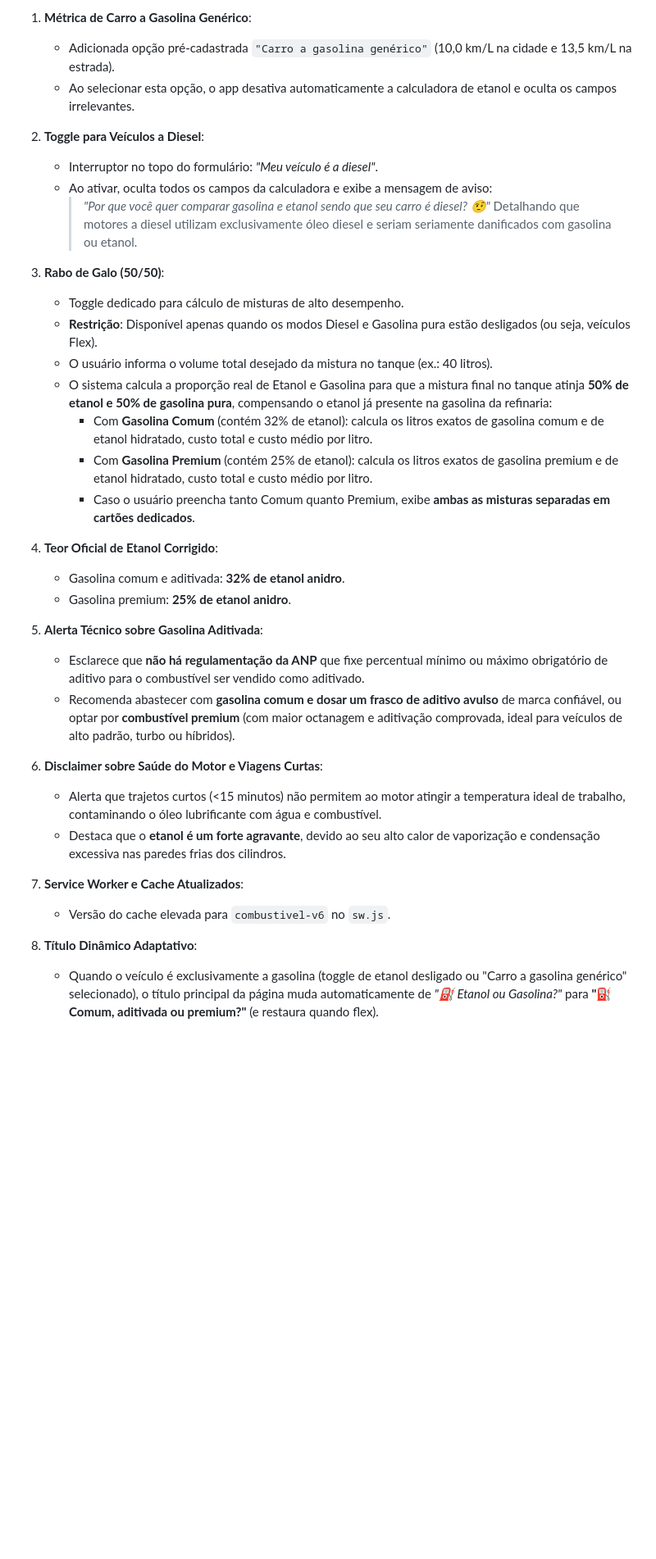
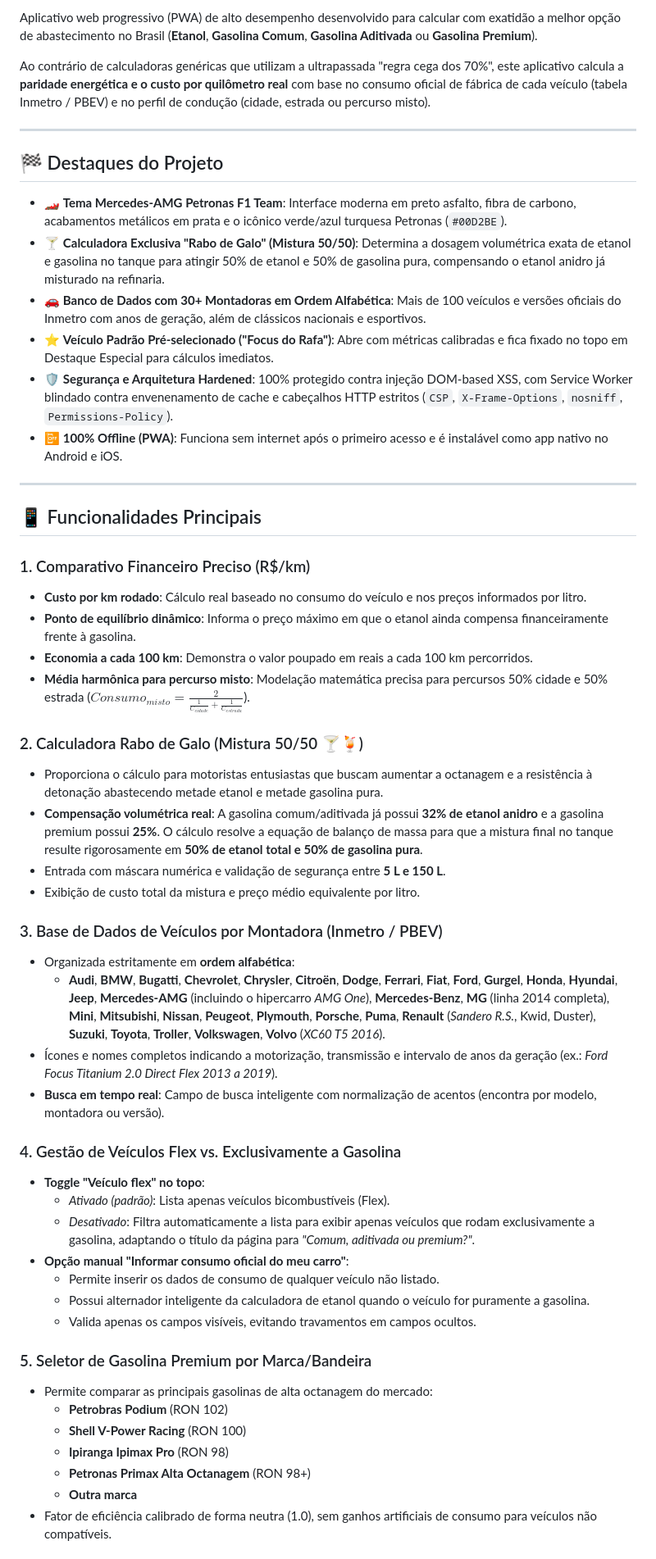
Before and after one commit to RafinhaGC/qualcombustivelvalemais, a Markdown page: readme.md, the part around one of its changes. Shown at 82% size. Drawn GitHub-style; blank space fills up the shorter version.

```diff
--- a/readme.md
+++ b/readme.md
@@ -4,37 +7,56 @@
 
-1. **Métrica de Carro a Gasolina Genérico**:
-   - Adicionada opção pré-cadastrada `"Carro a gasolina genérico"` (10,0 km/L na cidade e 13,5 km/L na estrada).
-   - Ao selecionar esta opção, o app desativa automaticamente a calculadora de etanol e oculta os campos irrelevantes.
+Aplicativo web progressivo (PWA) de alto desempenho desenvolvido para calcular com exatidão a melhor opção de abastecimento no Brasil (**Etanol**, **Gasolina Comum**, **Gasolina Aditivada** ou **Gasolina Premium**).
 
-2. **Toggle para Veículos a Diesel**:
-   - Interruptor no topo do formulário: *"Meu veículo é a diesel"*.
-   - Ao ativar, oculta todos os campos da calculadora e exibe a mensagem de aviso:
-     > *"Por que você quer comparar gasolina e etanol sendo que seu carro é diesel? 🤨"*
-     > Detalhando que motores a diesel utilizam exclusivamente óleo diesel e seriam seriamente danificados com gasolina ou etanol.
+Ao contrário de calculadoras genéricas que utilizam a ultrapassada "regra cega dos 70%", este aplicativo calcula a **paridade energética e o custo por quilômetro real** com base no consumo oficial de fábrica de cada veículo (tabela Inmetro / PBEV) e no perfil de condução (cidade, estrada ou percurso misto).
 
-3. **Rabo de Galo (50/50)**:
-   - Toggle dedicado para cálculo de misturas de alto desempenho.
-   - **Restrição**: Disponível apenas quando os modos Diesel e Gasolina pura estão desligados (ou seja, veículos Flex).
-   - O usuário informa o volume total desejado da mistura no tanque (ex.: 40 litros).
-   - O sistema calcula a proporção real de Etanol e Gasolina para que a mistura final no tanque atinja **50% de etanol e 50% de gasolina pura**, compensando o etanol já presente na gasolina da refinaria:
-     - Com **Gasolina Comum** (contém 32% de etanol): calcula os litros exatos de gasolina comum e de etanol hidratado, custo total e custo médio por litro.
-     - Com **Gasolina Premium** (contém 25% de etanol): calcula os litros exatos de gasolina premium e de etanol hidratado, custo total e custo médio por litro.
-     - Caso o usuário preencha tanto Comum quanto Premium, exibe **ambas as misturas separadas em cartões dedicados**.
+---
 
-4. **Teor Oficial de Etanol Corrigido**:
-   - Gasolina comum e aditivada: **32% de etanol anidro**.
-   - Gasolina premium: **25% de etanol anidro**.
+## 🏁 Destaques do Projeto
 
-5. **Alerta Técnico sobre Gasolina Aditivada**:
-   - Esclarece que **não há regulamentação da ANP** que fixe percentual mínimo ou máximo obrigatório de aditivo para o combustível ser vendido como aditivado.
-   - Recomenda abastecer com **gasolina comum e dosar um frasco de aditivo avulso** de marca confiável, ou optar por **combustível premium** (com maior octanagem e aditivação comprovada, ideal para veículos de alto padrão, turbo ou híbridos).
+* 🏎️ **Tema Mercedes-AMG Petronas F1 Team**: Interface moderna em preto asfalto, fibra de carbono, acabamentos metálicos em prata e o icônico verde/azul turquesa Petronas (`#00D2BE`).
+* 🍸 **Calculadora Exclusiva "Rabo de Galo" (Mistura 50/50)**: Determina a dosagem volumétrica exata de etanol e gasolina no tanque para atingir 50% de etanol e 50% de gasolina pura, compensando o etanol anidro já misturado na refinaria.
+* 🚗 **Banco de Dados com 30+ Montadoras em Ordem Alfabética**: Mais de 100 veículos e versões oficiais do Inmetro com anos de geração, além de clássicos nacionais e esportivos.
+* ⭐ **Veículo Padrão Pré-selecionado ("Focus do Rafa")**: Abre com métricas calibradas e fica fixado no topo em Destaque Especial para cálculos imediatos.
+* 🛡️ **Segurança e Arquitetura Hardened**: 100% protegido contra injeção DOM-based XSS, com Service Worker blindado contra envenenamento de cache e cabeçalhos HTTP estritos (`CSP`, `X-Frame-Options`, `nosniff`, `Permissions-Policy`).
+* 📴 **100% Offline (PWA)**: Funciona sem internet após o primeiro acesso e é instalável como app nativo no Android e iOS.
 
-6. **Disclaimer sobre Saúde do Motor e Viagens Curtas**:
-   - Alerta que trajetos curtos (<15 minutos) não permitem ao motor atingir a temperatura ideal de trabalho, contaminando o óleo lubrificante com água e combustível.
-   - Destaca que o **etanol é um forte agravante**, devido ao seu alto calor de vaporização e condensação excessiva nas paredes frias dos cilindros.
+---
 
-7. **Service Worker e Cache Atualizados**:
-   - Versão do cache elevada para `combustivel-v6` no `sw.js`.
+## 📱 Funcionalidades Principais
 
-8. **Título Dinâmico Adaptativo**:
-   - Quando o veículo é exclusivamente a gasolina (toggle de etanol desligado ou "Carro a gasolina genérico" selecionado), o título principal da página muda automaticamente de *"⛽ Etanol ou Gasolina?"* para **"⛽ Comum, aditivada ou premium?"** (e restaura quando flex).
+### 1. Comparativo Financeiro Preciso (R$/km)
+- **Custo por km rodado**: Cálculo real baseado no consumo do veículo e nos preços informados por litro.
+- **Ponto de equilíbrio dinâmico**: Informa o preço máximo em que o etanol ainda compensa financeiramente frente à gasolina.
+- **Economia a cada 100 km**: Demonstra o valor poupado em reais a cada 100 km percorridos.
+- **Média harmônica para percurso misto**: Modelação matemática precisa para percursos 50% cidade e 50% estrada ($Consumo_{misto} = \frac{2}{\frac{1}{C_{cidade}} + \frac{1}{C_{estrada}}}$).
+
+### 2. Calculadora Rabo de Galo (Mistura 50/50 🍸🍹)
+- Proporciona o cálculo para motoristas entusiastas que buscam aumentar a octanagem e a resistência à detonação abastecendo metade etanol e metade gasolina pura.
+- **Compensação volumétrica real**: A gasolina comum/aditivada já possui **32% de etanol anidro** e a gasolina premium possui **25%**. O cálculo resolve a equação de balanço de massa para que a mistura final no tanque resulte rigorosamente em **50% de etanol total e 50% de gasolina pura**.
+- Entrada com máscara numérica e validação de segurança entre **5 L e 150 L**.
+- Exibição de custo total da mistura e preço médio equivalente por litro.
+
+### 3. Base de Dados de Veículos por Montadora (Inmetro / PBEV)
+- Organizada estritamente em **ordem alfabética**:
+  - **Audi**, **BMW**, **Bugatti**, **Chevrolet**, **Chrysler**, **Citroën**, **Dodge**, **Ferrari**, **Fiat**, **Ford**, **Gurgel**, **Honda**, **Hyundai**, **Jeep**, **Mercedes-AMG** (incluindo o hipercarro *AMG One*), **Mercedes-Benz**, **MG** (linha 2014 completa), **Mini**, **Mitsubishi**, **Nissan**, **Peugeot**, **Plymouth**, **Porsche**, **Puma**, **Renault** (*Sandero R.S.*, Kwid, Duster), **Suzuki**, **Toyota**, **Troller**, **Volkswagen**, **Volvo** (*XC60 T5 2016*).
+- Ícones e nomes completos indicando a motorização, transmissão e intervalo de anos da geração (ex.: *Ford Focus Titanium 2.0 Direct Flex 2013 a 2019*).
+- **Busca em tempo real**: Campo de busca inteligente com normalização de acentos (encontra por modelo, montadora ou versão).
+
+### 4. Gestão de Veículos Flex vs. Exclusivamente a Gasolina
+- **Toggle "Veículo flex" no topo**:
+  - *Ativado (padrão)*: Lista apenas veículos bicombustíveis (Flex).
+  - *Desativado*: Filtra automaticamente a lista para exibir apenas veículos que rodam exclusivamente a gasolina, adaptando o título da página para *"Comum, aditivada ou premium?"*.
+- **Opção manual "Informar consumo oficial do meu carro"**:
+  - Permite inserir os dados de consumo de qualquer veículo não listado.
+  - Possui alternador inteligente da calculadora de etanol quando o veículo for puramente a gasolina.
+  - Valida apenas os campos visíveis, evitando travamentos em campos ocultos.
+
+### 5. Seletor de Gasolina Premium por Marca/Bandeira
+- Permite comparar as principais gasolinas de alta octanagem do mercado:
+  - **Petrobras Podium** (RON 102)
+  - **Shell V-Power Racing** (RON 100)
+  - **Ipiranga Ipimax Pro** (RON 98)
+  - **Petronas Primax Alta Octanagem** (RON 98+)
+  - **Outra marca**
+- Fator de eficiência calibrado de forma neutra (1.0), sem ganhos artificiais de consumo para veículos não compatíveis.
+
```
Also changed, not shown: other parts of readme.md (+42 -2 lines).
